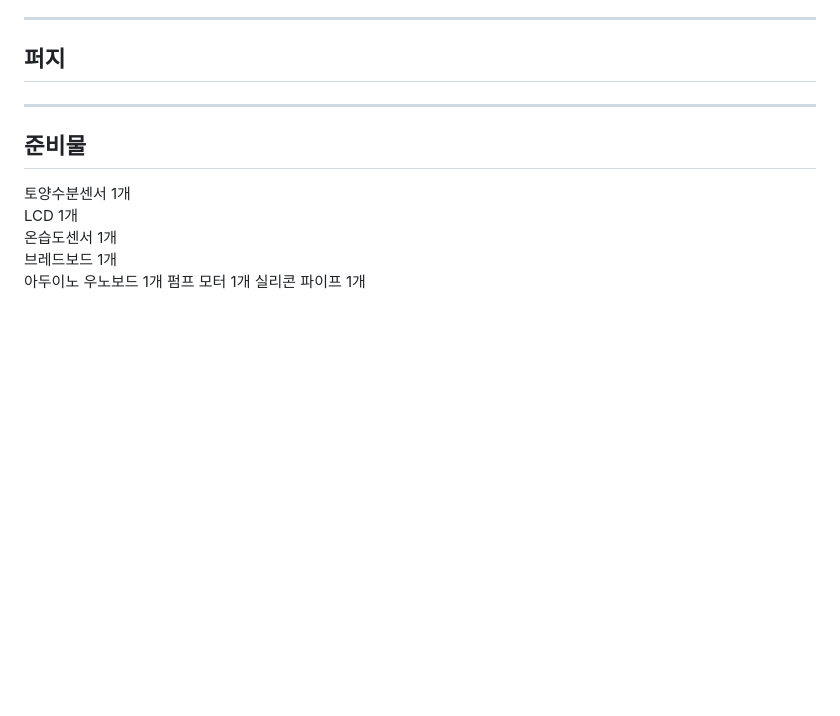
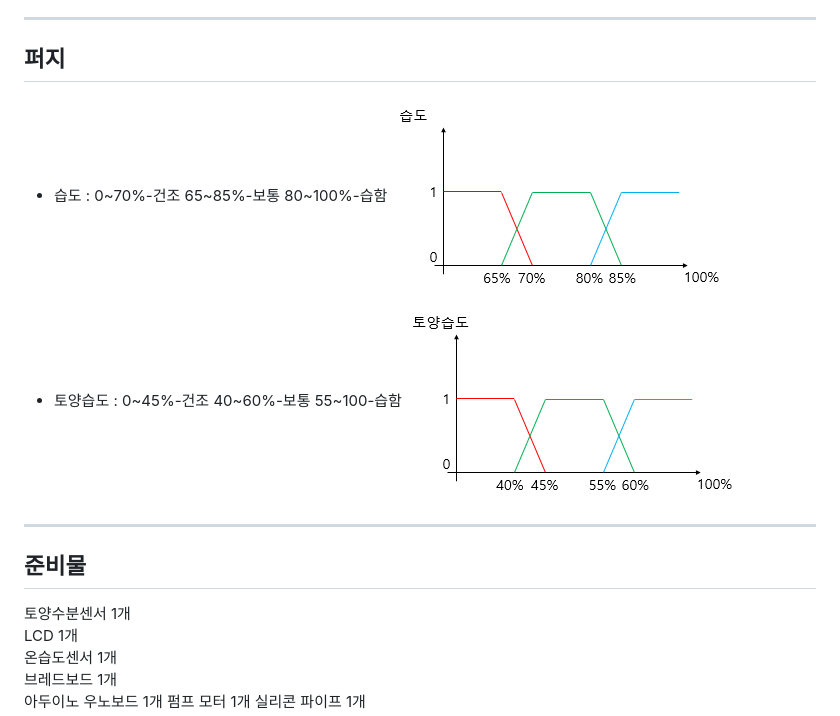
Before and after one commit to sang9831/webdev2022, a Markdown page: 아두이노.md, the part around the change. Drawn GitHub-style; pictures changed too: img/humid.PNG (added), img/soil_humid.PNG (added); blank space fills up the shorter version.

Commit message:
아두이노 프로젝트 퍼지 그래프 작성 13-1 커밋

```diff
--- a/아두이노.md
+++ b/아두이노.md
@@ -12,7 +12,10 @@
 + 공기 중 온도는 15~27도가 적당
 ---
 ## 퍼지
-
++ 습도 : 0~70%-건조 65~85%-보통 80~100%-습함
+![arduinoproject](./img/humid.PNG)
++ 토양습도 : 0~45%-건조 40~60%-보통 55~100-습함
+![arduinoproject](./img/soil_humid.PNG)
 ---
 ## 준비물
 토양수분센서 1개
```
